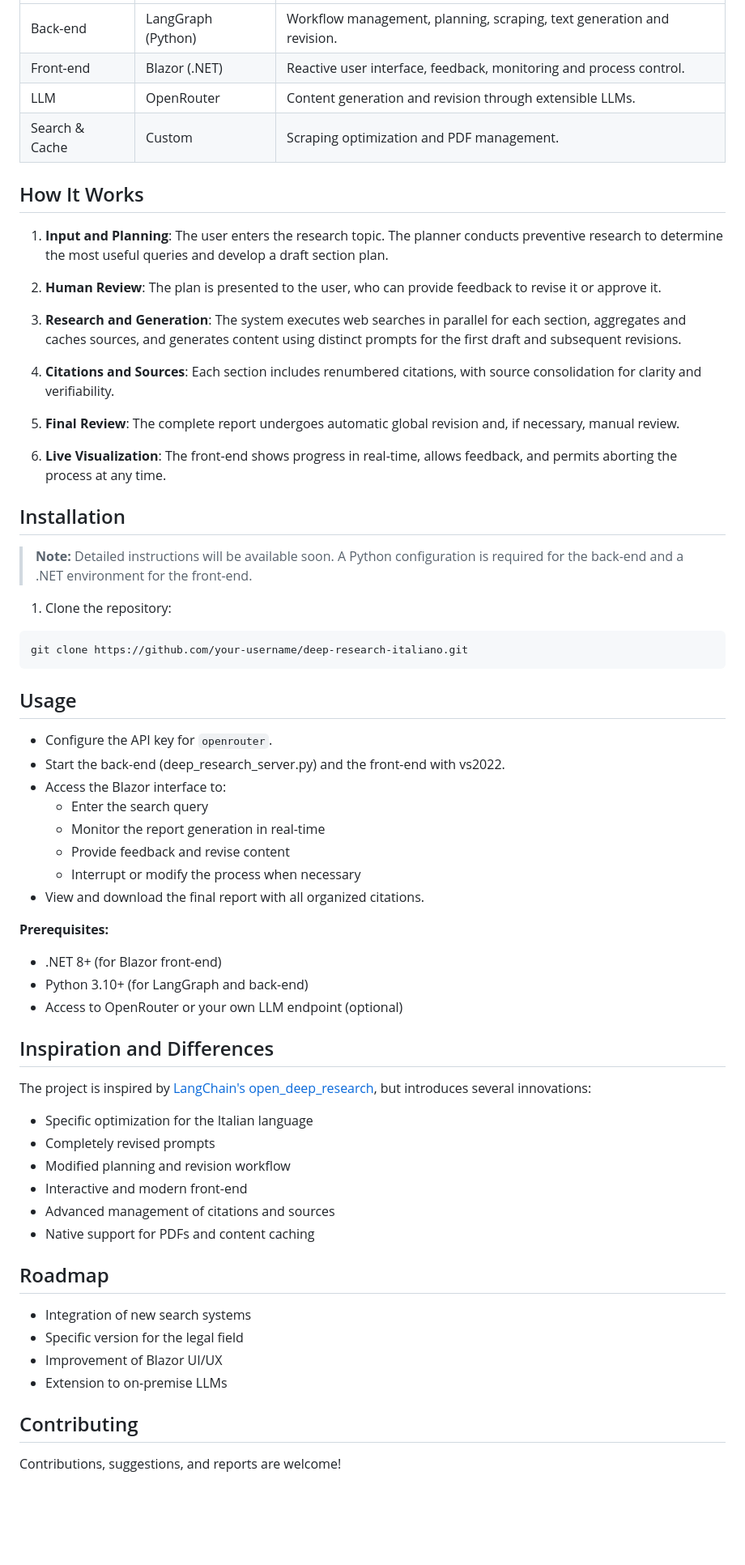
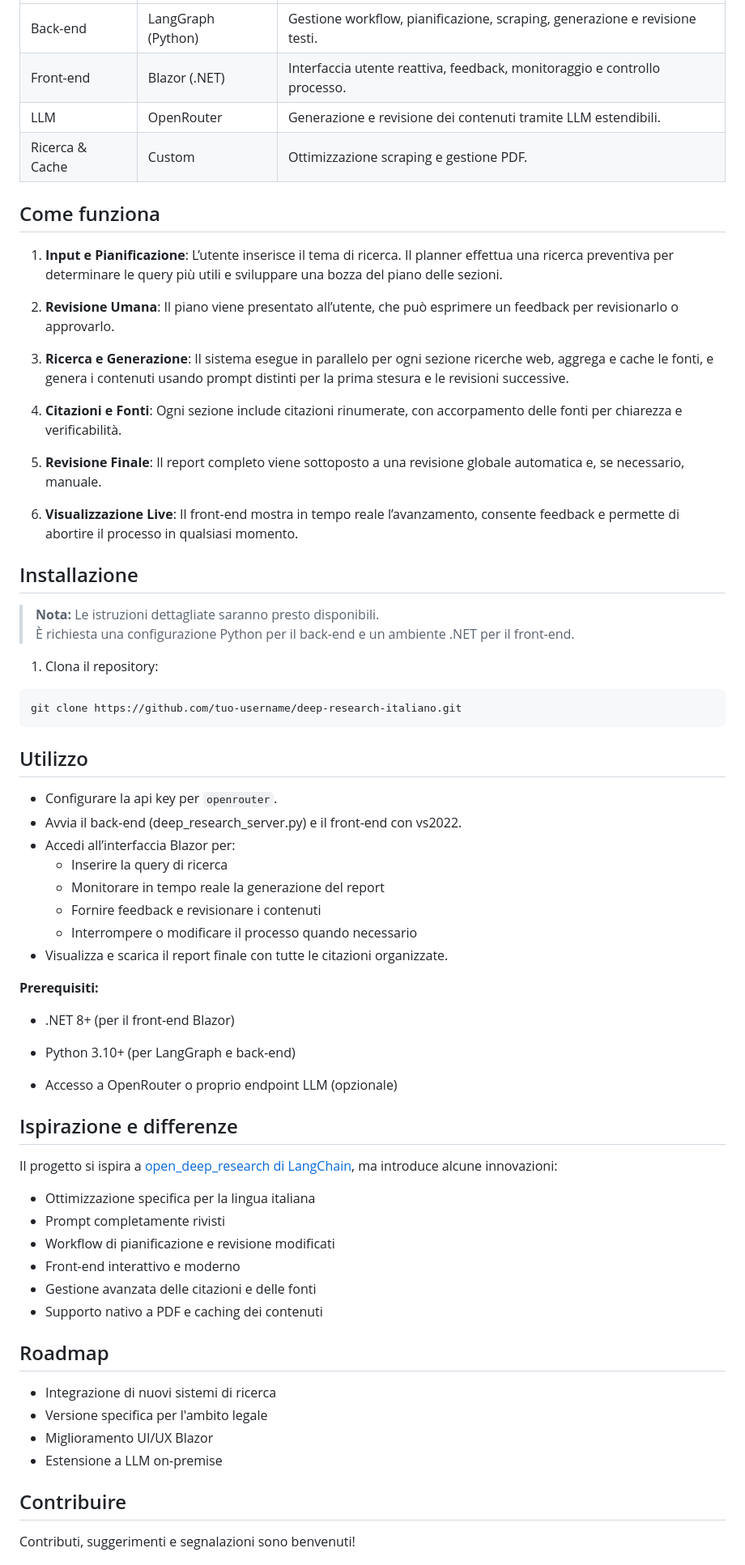
Before and after one commit to bullmount/DeepReport, a Markdown page: README_ita.md, the part around one of its changes. Shown at 81% size. Drawn GitHub-style; blank space fills up the shorter version.

````diff
--- a/README_ita.md
+++ b/README_ita.md
@@ -45,74 +44,77 @@ The back-end, developed with [LangGraph](https://github.com/langchain-ai/langgra
 | :-- | :-- | :-- |
-| Back-end | LangGraph (Python) | Workflow management, planning, scraping, text generation and revision. |
-| Front-end | Blazor (.NET) | Reactive user interface, feedback, monitoring and process control. |
-| LLM | OpenRouter | Content generation and revision through extensible LLMs. |
-| Search & Cache | Custom | Scraping optimization and PDF management. |
+| Back-end | LangGraph (Python) | Gestione workflow, pianificazione, scraping, generazione e revisione testi. |
+| Front-end | Blazor (.NET) | Interfaccia utente reattiva, feedback, monitoraggio e controllo processo. |
+| LLM | OpenRouter | Generazione e revisione dei contenuti tramite LLM estendibili. |
+| Ricerca & Cache| Custom | Ottimizzazione scraping e gestione PDF. |
 
-## How It Works
+## Come funziona
 
-1. **Input and Planning**: The user enters the research topic. The planner conducts preventive research to determine the most useful queries and develop a draft section plan.
+ 1.  **Input e Pianificazione**: L’utente inserisce il tema di ricerca. Il planner effettua una ricerca preventiva per determinare le query più utili e sviluppare una bozza del piano delle sezioni.
 
-2. **Human Review**: The plan is presented to the user, who can provide feedback to revise it or approve it.
+2.  **Revisione Umana**: Il piano viene presentato all’utente, che può esprimere un feedback per revisionarlo o approvarlo.
 
-3. **Research and Generation**: The system executes web searches in parallel for each section, aggregates and caches sources, and generates content using distinct prompts for the first draft and subsequent revisions.
+3.  **Ricerca e Generazione**: Il sistema esegue in parallelo per ogni sezione ricerche web, aggrega e cache le fonti, e genera i contenuti usando prompt distinti per la prima stesura e le revisioni successive.
 
-4. **Citations and Sources**: Each section includes renumbered citations, with source consolidation for clarity and verifiability.
+4.  **Citazioni e Fonti**: Ogni sezione include citazioni rinumerate, con accorpamento delle fonti per chiarezza e verificabilità.
 
-5. **Final Review**: The complete report undergoes automatic global revision and, if necessary, manual review.
+5.  **Revisione Finale**: Il report completo viene sottoposto a una revisione globale automatica e, se necessario, manuale.
 
-6. **Live Visualization**: The front-end shows progress in real-time, allows feedback, and permits aborting the process at any time.
+6.  **Visualizzazione Live**: Il front-end mostra in tempo reale l’avanzamento, consente feedback e permette di abortire il processo in qualsiasi momento.
 
 
-## Installation
 
-> **Note:** Detailed instructions will be available soon.
-> A Python configuration is required for the back-end and a .NET environment for the front-end.
+## Installazione
 
-1. Clone the repository:
+> **Nota:** Le istruzioni dettagliate saranno presto disponibili.
+> È richiesta una configurazione Python per il back-end e un ambiente .NET per il front-end.
+
+1. Clona il repository:
 
 ```bash
-git clone https://github.com/your-username/deep-research-italiano.git
+git clone https://github.com/tuo-username/deep-research-italiano.git
 ```
 
-## Usage
+## Utilizzo
 
-- Configure the API key for `openrouter`.
-- Start the back-end (deep_research_server.py) and the front-end with vs2022.
-- Access the Blazor interface to:
-  - Enter the search query
-  - Monitor the report generation in real-time
-  - Provide feedback and revise content
-  - Interrupt or modify the process when necessary
-- View and download the final report with all organized citations.
+- Configurare la api key per `openrouter`.
+- Avvia il back-end (deep_research_server.py) e il front-end con vs2022.
+- Accedi all’interfaccia Blazor per:
+  - Inserire la query di ricerca
+  - Monitorare in tempo reale la generazione del report
+  - Fornire feedback e revisionare i contenuti
+  - Interrompere o modificare il processo quando necessario
+- Visualizza e scarica il report finale con tutte le citazioni organizzate.
 
-**Prerequisites:**
+**Prerequisiti:**
 
-- .NET 8+ (for Blazor front-end)
-- Python 3.10+ (for LangGraph and back-end)
-- Access to OpenRouter or your own LLM endpoint (optional)
+-   .NET 8+ (per il front-end Blazor)
+
+-   Python 3.10+ (per LangGraph e back-end)
+
+-   Accesso a OpenRouter o proprio endpoint LLM (opzionale)
 
 
-## Inspiration and Differences
+## Ispirazione e differenze
 
-The project is inspired by [LangChain's open_deep_research](https://github.com/langchain-ai/open_deep_research), but introduces several innovations:
+Il progetto si ispira a [open_deep_research di LangChain](https://github.com/langchain-ai/open_deep_research), ma introduce alcune innovazioni:
 
-- Specific optimization for the Italian language
-- Completely revised prompts
-- Modified planning and revision workflow
-- Interactive and modern front-end
-- Advanced management of citations and sources
-- Native support for PDFs and content caching
+- Ottimizzazione specifica per la lingua italiana
+- Prompt completamente rivisti
+- Workflow di pianificazione e revisione modificati
+- Front-end interattivo e moderno
+- Gestione avanzata delle citazioni e delle fonti
+- Supporto nativo a PDF e caching dei contenuti
 
 
 ## Roadmap
 
-- Integration of new search systems
-- Specific version for the legal field
-- Improvement of Blazor UI/UX
-- Extension to on-premise LLMs
+- Integrazione di nuovi sistemi di ricerca
+- Versione specifica per l'ambito legale
+- Miglioramento UI/UX Blazor
+- Estensione a LLM on-premise
 
 
-## Contributing
+## Contribuire
 
-Contributions, suggestions, and reports are welcome!
+Contributi, suggerimenti e segnalazioni sono benvenuti!
 
````
Also changed, not shown: other parts of README_ita.md (+32 -33 lines).
